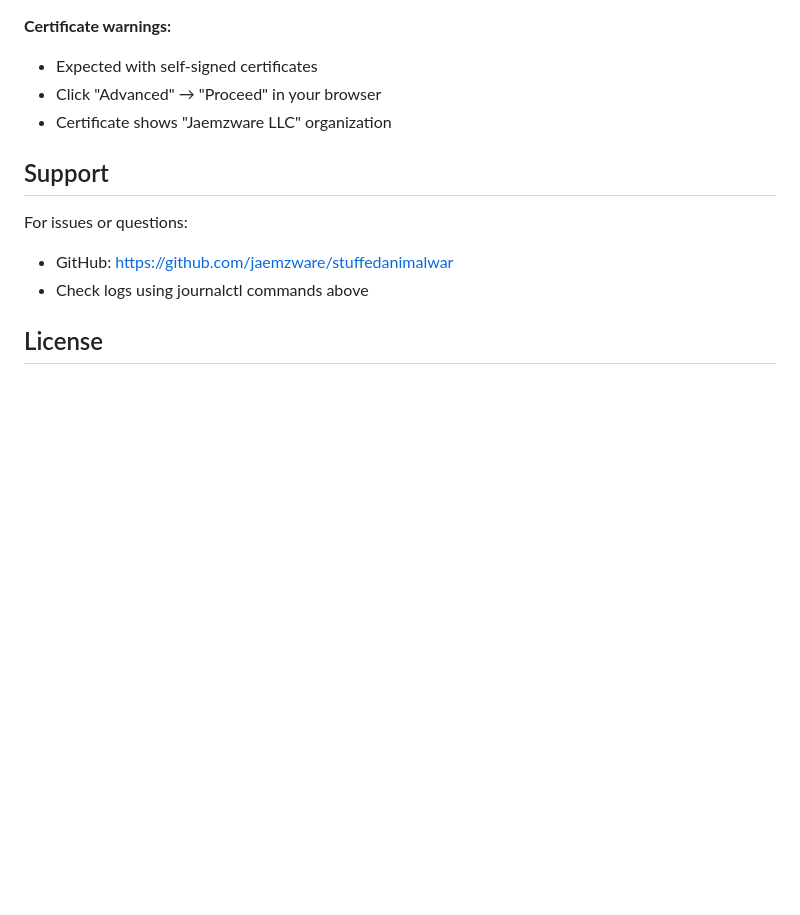
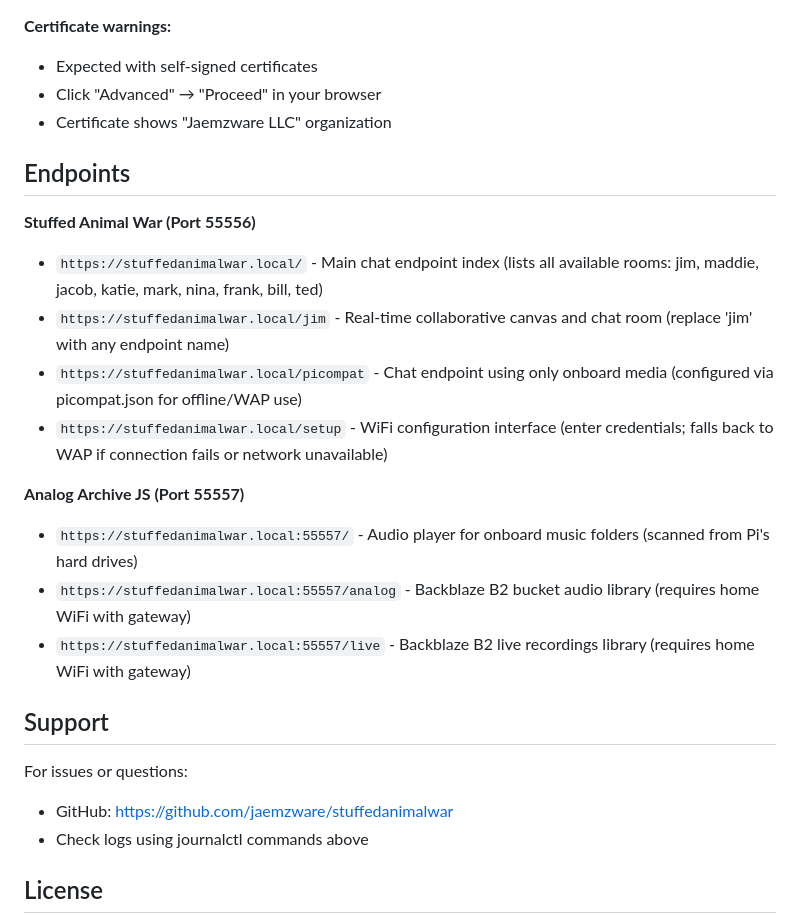
Before and after one commit to jaemzware/stuffedanimalwar, a Markdown page: pisetup/README.md, the part around the change. Rendered like a GitHub page; blank space fills up the shorter version.

Commit message:
add endpoint descriptions to readme

```diff
--- a/pisetup/README.md
+++ b/pisetup/README.md
@@ -233,6 +233,19 @@ To change these, edit `install.sh` before running.
 - Click "Advanced" → "Proceed" in your browser
 - Certificate shows "Jaemzware LLC" organization
 
+## Endpoints
+
+**Stuffed Animal War (Port 55556)**
+- `https://stuffedanimalwar.local/` - Main chat endpoint index (lists all available rooms: jim, maddie, jacob, katie, mark, nina, frank, bill, ted)
+- `https://stuffedanimalwar.local/jim` - Real-time collaborative canvas and chat room (replace 'jim' with any endpoint name)
+- `https://stuffedanimalwar.local/picompat` - Chat endpoint using only onboard media (configured via picompat.json for offline/WAP use)
+- `https://stuffedanimalwar.local/setup` - WiFi configuration interface (enter credentials; falls back to WAP if connection fails or network unavailable)
+
+**Analog Archive JS (Port 55557)**
+- `https://stuffedanimalwar.local:55557/` - Audio player for onboard music folders (scanned from Pi's hard drives)
+- `https://stuffedanimalwar.local:55557/analog` - Backblaze B2 bucket audio library (requires home WiFi with gateway)
+- `https://stuffedanimalwar.local:55557/live` - Backblaze B2 live recordings library (requires home WiFi with gateway)
+
 ## Support
 
 For issues or questions:
```
